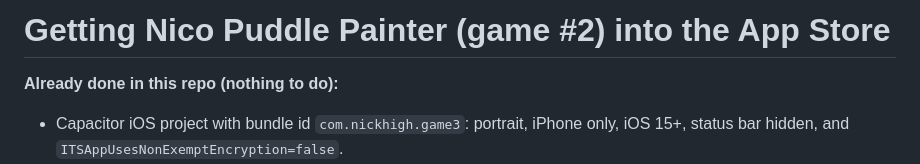
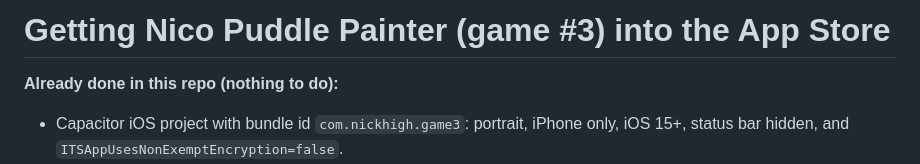
Before and after one commit to nhigh723/nico-game-3, a Markdown page: docs/SUBMIT.md, the part around the change. Rendered like a GitHub page.

Commit message:
SUBMIT.md: fix game #3 title

```diff
--- a/docs/SUBMIT.md
+++ b/docs/SUBMIT.md
@@ -1,4 +1,4 @@
-# Getting Nico Puddle Painter (game #2) into the App Store
+# Getting Nico Puddle Painter (game #3) into the App Store
 
 **Already done in this repo (nothing to do):**
 - Capacitor iOS project with bundle id `com.nickhigh.game3`: portrait, iPhone only, iOS 15+, status bar hidden, and `ITSAppUsesNonExemptEncryption=false`.
```
